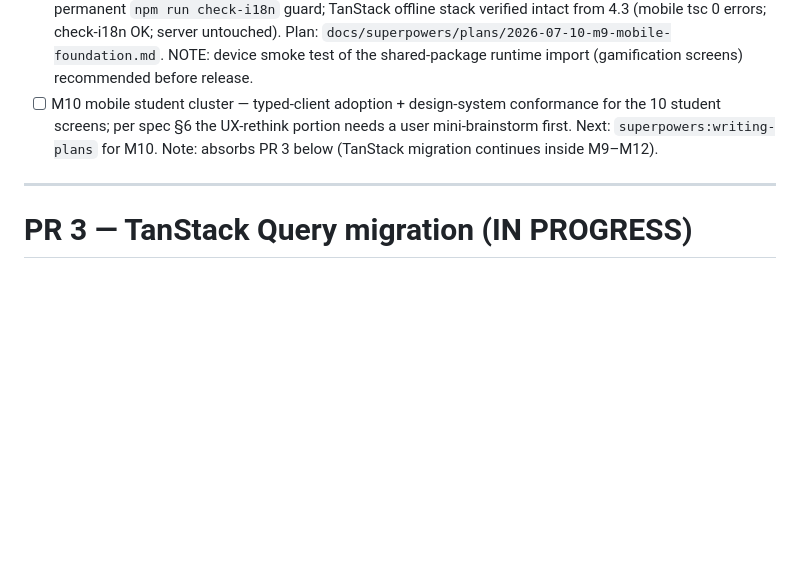
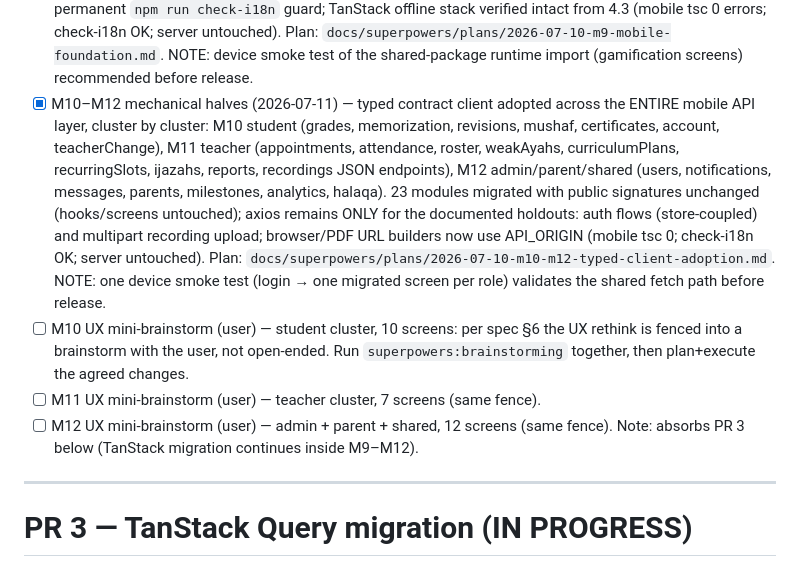
Before and after one commit to haskhrccna/education-management, a Markdown page: tasks/todo.md, the part around the change. Rendered like a GitHub page; blank space fills up the shorter version.

Commit message:
docs(m10-12): mark typed-client adoption complete; UX brainstorms pending
Co-Authored-By: Claude Fable 5 <noreply@anthropic.com>

```diff
--- a/tasks/todo.md
+++ b/tasks/todo.md
@@ -143,7 +143,10 @@ Baseline evidence: 379/379 server unit tests pass (2026-07-05). 127 manifest end
 - [x] M7 progress & rewards (2026-07-10) — 11 endpoints swapped (gamification 2, certificates listing folded into the existing module, analytics 1, parents 6); certificates dual-mount collapsed to a single contract mount; manual body validations preserved with pinned messages; legacy routes/controllers/mock tests deleted (1094 itests, 281 unit tests, tsc clean server+shared). Plan: `docs/superpowers/plans/2026-07-10-m7-progress-rewards.md`.
 - [x] M8 halaqa realtime (2026-07-10) — 8 HTTP endpoints swapped (LAST legacy Express router retired; only docs/metrics/verify utility mounts remain for M13); Socket.IO room/WebRTC-signaling/presence protocol pinned with its first-ever tests (handshake auth, join/leave attendance + broadcasts, pure-relay offer/answer/ICE, disconnect auto-leave). Pin exposed + fixed a latent bug: auto-leave listened on 'disconnect' where socket.rooms is already empty — never ran in production; now on 'disconnecting' (1113 itests, 281 unit tests, tsc clean server+shared). Plan: `docs/superpowers/plans/2026-07-10-m8-halaqa-realtime.md`.
 - [x] M9 mobile foundation (2026-07-10) — typed contract client wired for RN (secure-storage auth fetchImpl + single-flight 401 refresh) with gamification as the pilot domain; useTheme() adopted across all 46 getColors call sites (palette derivation now memoized in one hook + ThemeColors type); 63-key i18n gap closed in BOTH ar+en (notifications/halaqa/certificates/parent/analytics screens no longer render raw keys) with a permanent `npm run check-i18n` guard; TanStack offline stack verified intact from 4.3 (mobile tsc 0 errors; check-i18n OK; server untouched). Plan: `docs/superpowers/plans/2026-07-10-m9-mobile-foundation.md`. NOTE: device smoke test of the shared-package runtime import (gamification screens) recommended before release.
-- [ ] M10 mobile student cluster — typed-client adoption + design-system conformance for the 10 student screens; per spec §6 the UX-rethink portion needs a user mini-brainstorm first. Next: `superpowers:writing-plans` for M10.
+- [x] M10–M12 mechanical halves (2026-07-11) — typed contract client adopted across the ENTIRE mobile API layer, cluster by cluster: M10 student (grades, memorization, revisions, mushaf, certificates, account, teacherChange), M11 teacher (appointments, attendance, roster, weakAyahs, curriculumPlans, recurringSlots, ijazahs, reports, recordings JSON endpoints), M12 admin/parent/shared (users, notifications, messages, parents, milestones, analytics, halaqa). 23 modules migrated with public signatures unchanged (hooks/screens untouched); axios remains ONLY for the documented holdouts: auth flows (store-coupled) and multipart recording upload; browser/PDF URL builders now use API_ORIGIN (mobile tsc 0; check-i18n OK; server untouched). Plan: `docs/superpowers/plans/2026-07-10-m10-m12-typed-client-adoption.md`. NOTE: one device smoke test (login → one migrated screen per role) validates the shared fetch path before release.
+- [ ] M10 UX mini-brainstorm (user) — student cluster, 10 screens: per spec §6 the UX rethink is fenced into a brainstorm with the user, not open-ended. Run `superpowers:brainstorming` together, then plan+execute the agreed changes.
+- [ ] M11 UX mini-brainstorm (user) — teacher cluster, 7 screens (same fence).
+- [ ] M12 UX mini-brainstorm (user) — admin + parent + shared, 12 screens (same fence).
 Note: absorbs PR 3 below (TanStack migration continues inside M9–M12).
 
 ---
```
